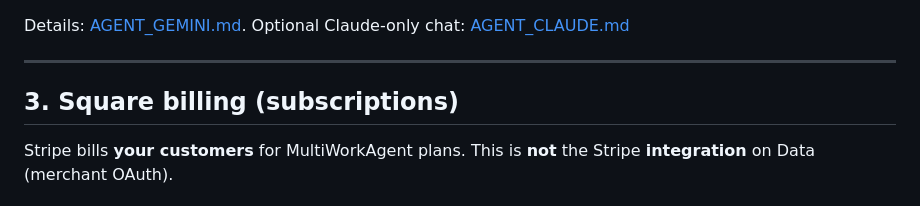
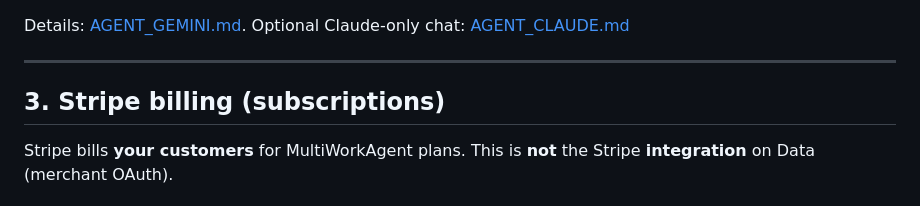
Before and after one commit to davidelbaz-ui/MultiWorkAgent, a Markdown page: docs/PRODUCTION_GO_LIVE.md, the part around the change. GitHub-like rendering.

Commit message:
Docs: rename go-live billing section to Stripe.
Co-authored-by: Cursor <cursoragent@cursor.com>

```diff
--- a/docs/PRODUCTION_GO_LIVE.md
+++ b/docs/PRODUCTION_GO_LIVE.md
@@ -44,7 +44,7 @@ Details: [AGENT_GEMINI.md](AGENT_GEMINI.md). Optional Claude-only chat: [AGENT_C
 
 ---
 
-## 3. Square billing (subscriptions)
+## 3. Stripe billing (subscriptions)
 
 Stripe bills **your customers** for MultiWorkAgent plans. This is **not** the Stripe **integration** on Data (merchant OAuth).
 
```
